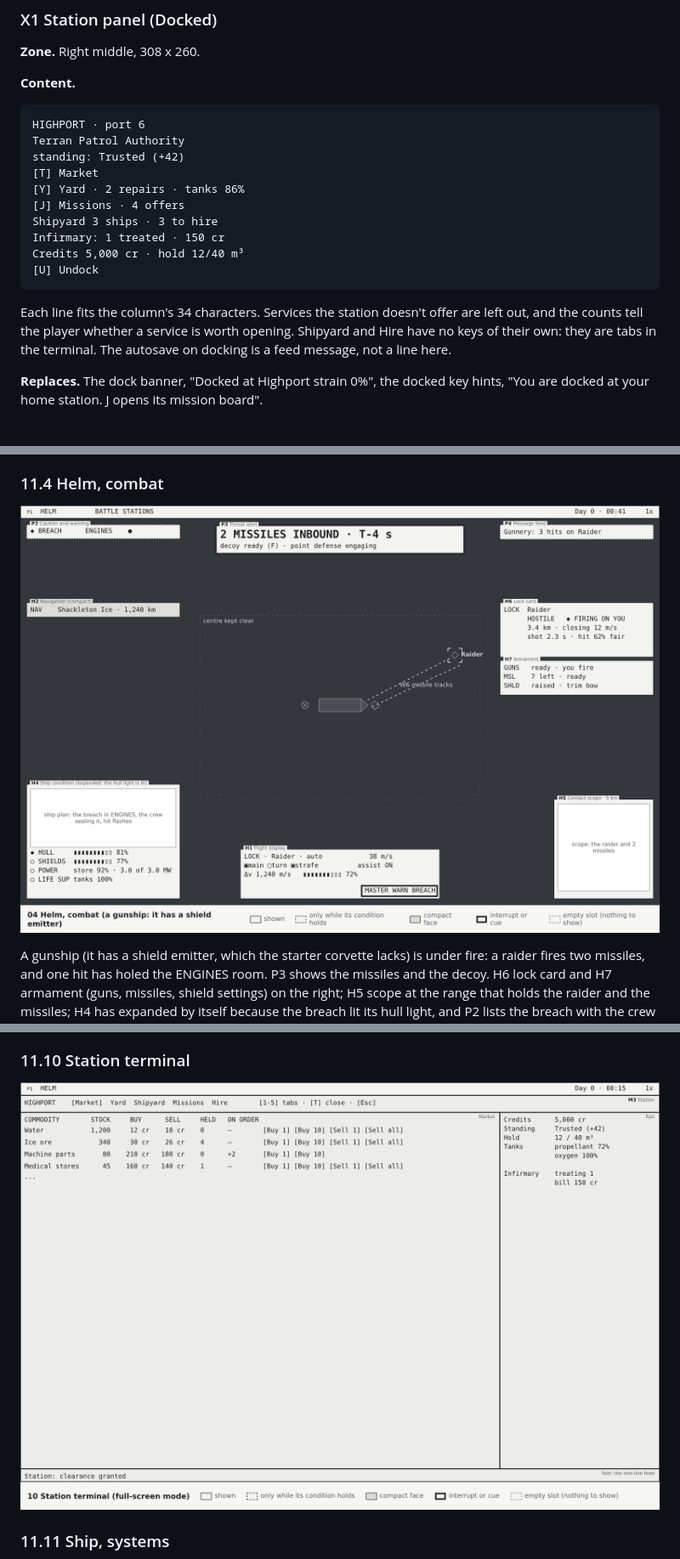
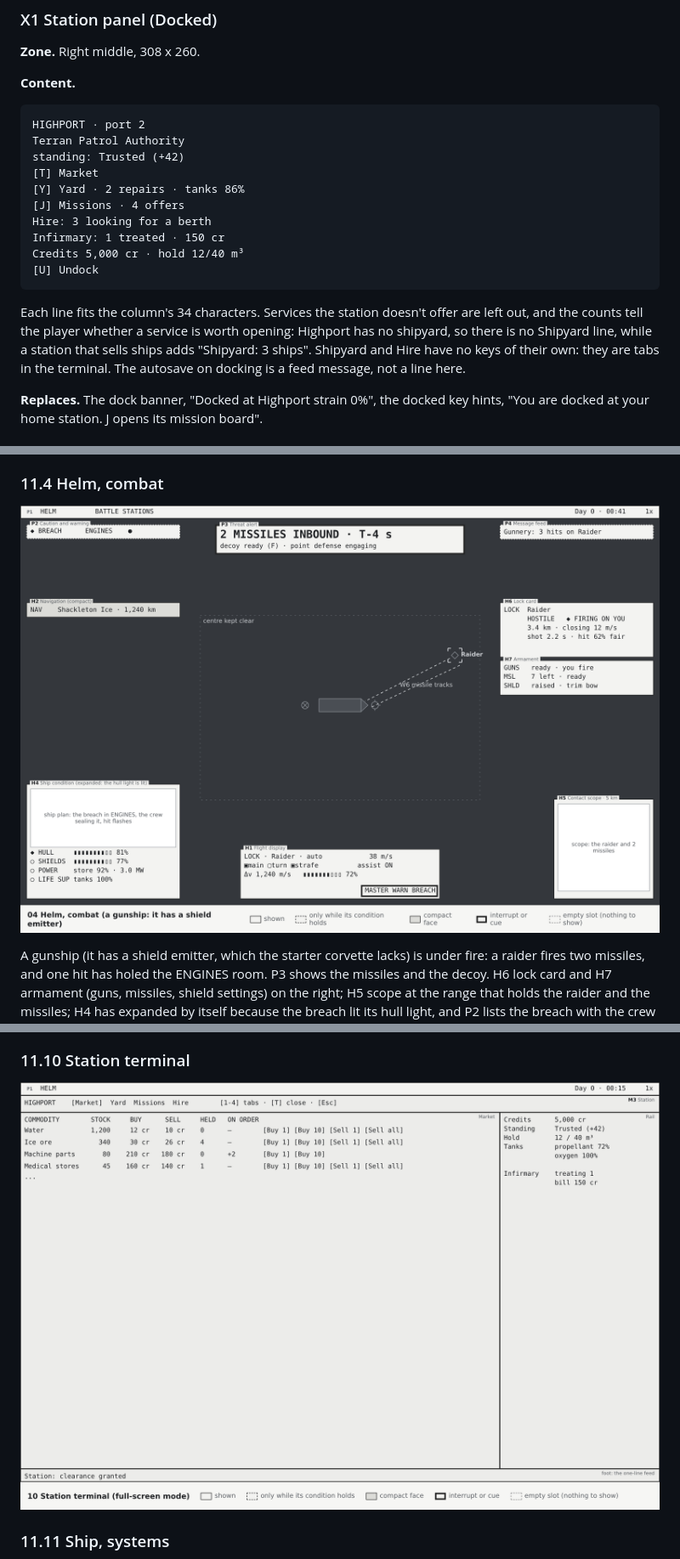
Before and after one commit to hawkwinghasseler/RingsOfIron, a Markdown page: documentation/ui-overhaul/functional-context.md, 3 parts joined by grey strips. Shown at 85% size. GitHub-like rendering; pictures changed too: documentation/ui-overhaul/wireframes/04-helm-combat.png, documentation/ui-overhaul/wireframes/10-station.png.

````diff
--- a/documentation/ui-overhaul/functional-context.md
+++ b/documentation/ui-overhaul/functional-context.md
@@ -1158,21 +1160,22 @@ become pointers. Hovering a P2 row highlights its markers.
 **Content.**
 
 ```
-HIGHPORT · port 6
+HIGHPORT · port 2
 Terran Patrol Authority
 standing: Trusted (+42)
 [T] Market
 [Y] Yard · 2 repairs · tanks 86%
 [J] Missions · 4 offers
-Shipyard 3 ships · 3 to hire
+Hire: 3 looking for a berth
 Infirmary: 1 treated · 150 cr
 Credits 5,000 cr · hold 12/40 m³
 [U] Undock
 ```
 
 Each line fits the column's 34 characters. Services the station doesn't offer are left out, and the
-counts tell the player whether a service is worth opening. Shipyard and Hire have no keys of their own:
-they are tabs in the terminal. The autosave on docking is a feed message, not a line here.
+counts tell the player whether a service is worth opening: Highport has no shipyard, so there is no
+Shipyard line, while a station that sells ships adds "Shipyard: 3 ships". Shipyard and Hire have no
+keys of their own: they are tabs in the terminal. The autosave on docking is a feed message, not a line here.
 
 **Replaces.** The dock banner, "Docked at Highport strain 0%", the docked key hints, "You are docked at
 your home station. J opens its mission board".
````
Also changed, not shown: other parts of documentation/ui-overhaul/functional-context.md (+29 -17 lines), documentation/ui-overhaul/wireframes/03-helm-approach.png, documentation/ui-overhaul/wireframes/05-fire-control.png, documentation/ui-overhaul/wireframes/07-deck-emergency.png, documentation/ui-overhaul/wireframes/08-docked.png, 1 other file.
